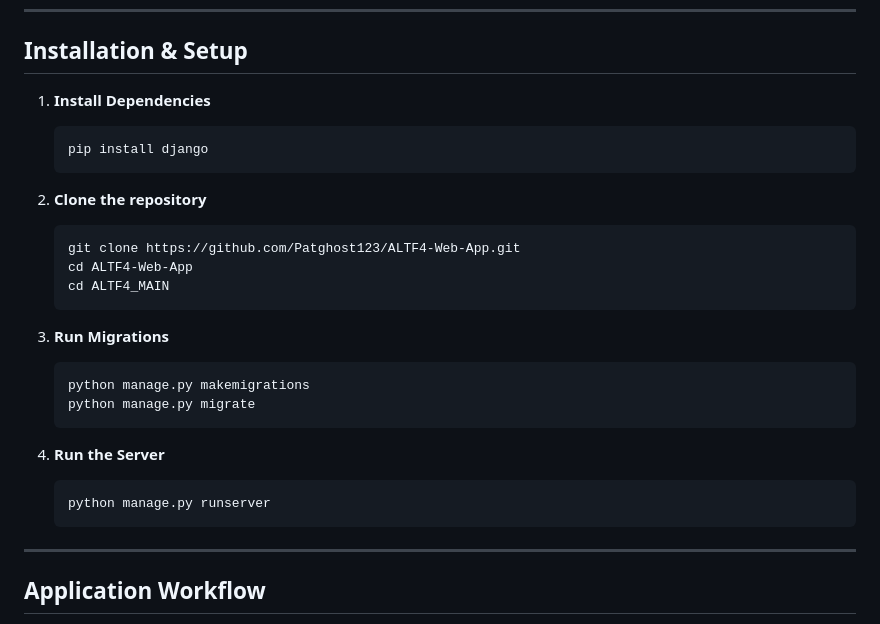
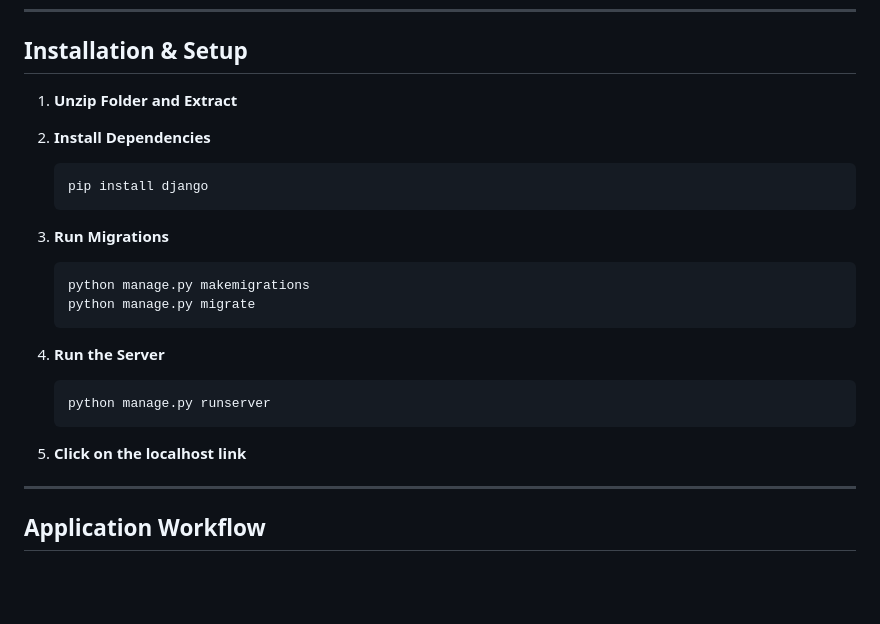
Before and after one commit to Patghost123/ALTF4-Web-App, a Markdown page: README.md, the part around the change. Rendered like a GitHub page; blank space fills up the shorter version.

````diff
--- a/README.md
+++ b/README.md
@@ -37,16 +37,11 @@ Managing high-demand laboratories (Physics, Robotics, Chemistry) and specialized
 
 ## Installation & Setup
 
-1.  **Install Dependencies**
+1.  **Unzip Folder and Extract**
+
+2.  **Install Dependencies**
     ```bash
     pip install django
-    ```
-
-2.  **Clone the repository**
-    ```bash
-    git clone https://github.com/Patghost123/ALTF4-Web-App.git
-    cd ALTF4-Web-App
-    cd ALTF4_MAIN
     ```
 
 3.  **Run Migrations**
@@ -59,6 +54,8 @@ Managing high-demand laboratories (Physics, Robotics, Chemistry) and specialized
     ```bash
     python manage.py runserver
     ```
+
+5.  **Click on the localhost link**
 
 ---
 
````
